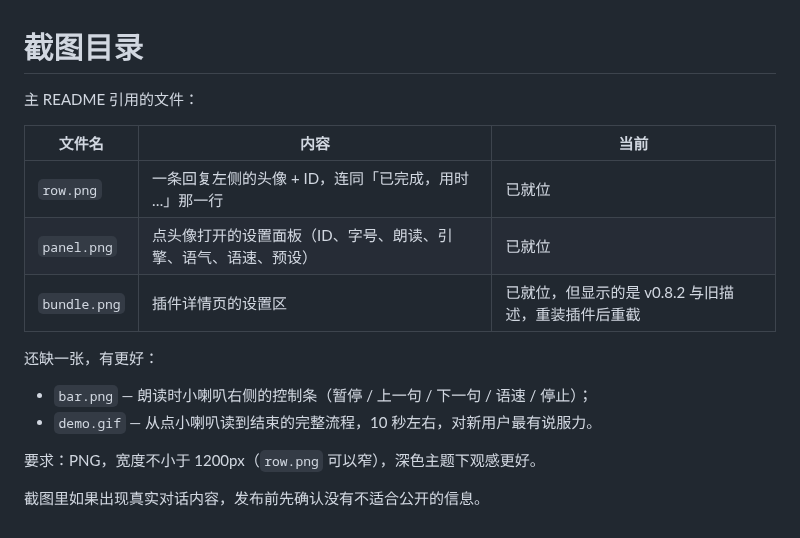
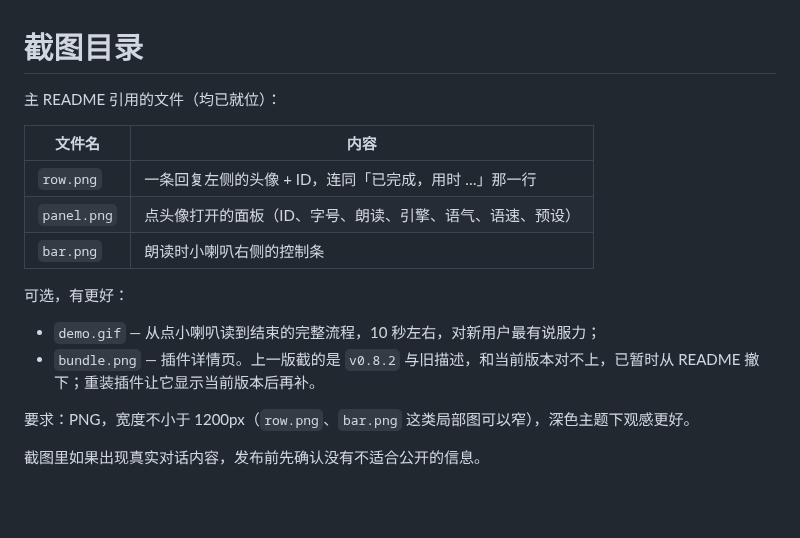
Before and after one commit to vioeveann/dsh-avatar-frame, a Markdown page: docs/images/README.md, the part around the change. Rendered like a GitHub page; blank space fills up the shorter version.

Commit message:
docs: refresh screenshots and hide the failure dot without the speaker
- 补上朗读控制条的截图，撤下版本号对不上的插件详情页截图
- 关闭朗读时不再显示失败红点
- 版本 0.9.11

```diff
--- a/docs/images/README.md
+++ b/docs/images/README.md
@@ -1,18 +1,18 @@
 # 截图目录
 
-主 README 引用的文件：
+主 README 引用的文件（均已就位）：
 
-| 文件名 | 内容 | 当前 |
-| --- | --- | --- |
-| `row.png` | 一条回复左侧的头像 + ID，连同「已完成，用时 …」那一行 | 已就位 |
-| `panel.png` | 点头像打开的设置面板（ID、字号、朗读、引擎、语气、语速、预设） | 已就位 |
-| `bundle.png` | 插件详情页的设置区 | 已就位，但显示的是 v0.8.2 与旧描述，重装插件后重截 |
+| 文件名 | 内容 |
+| --- | --- |
+| `row.png` | 一条回复左侧的头像 + ID，连同「已完成，用时 …」那一行 |
+| `panel.png` | 点头像打开的面板（ID、字号、朗读、引擎、语气、语速、预设） |
+| `bar.png` | 朗读时小喇叭右侧的控制条 |
 
-还缺一张，有更好：
+可选，有更好：
 
-- `bar.png` — 朗读时小喇叭右侧的控制条（暂停 / 上一句 / 下一句 / 语速 / 停止）；
-- `demo.gif` — 从点小喇叭读到结束的完整流程，10 秒左右，对新用户最有说服力。
+- `demo.gif` — 从点小喇叭读到结束的完整流程，10 秒左右，对新用户最有说服力；
+- `bundle.png` — 插件详情页。上一版截的是 `v0.8.2` 与旧描述，和当前版本对不上，已暂时从 README 撤下；重装插件让它显示当前版本后再补。
 
-要求：PNG，宽度不小于 1200px（`row.png` 可以窄），深色主题下观感更好。
+要求：PNG，宽度不小于 1200px（`row.png`、`bar.png` 这类局部图可以窄），深色主题下观感更好。
 
 截图里如果出现真实对话内容，发布前先确认没有不适合公开的信息。
```
Also changed, not shown: CHANGELOG.md (+6 -0 lines), README.md (+2 -2 lines), docs/images/bar.png (added), docs/images/bundle.png (deleted), 2 other files.
